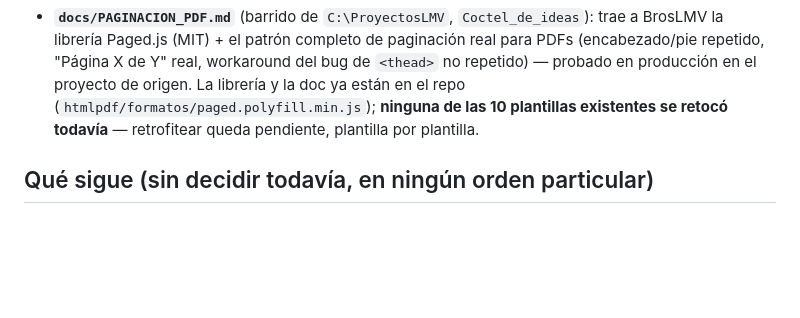
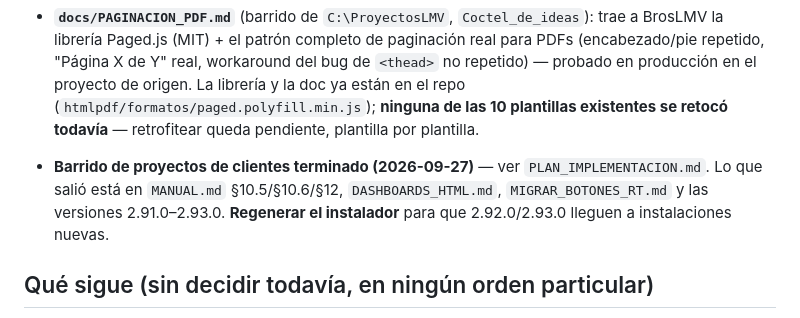
Before and after one commit to DonPapiCandelas/BrosLMVTotal, a Markdown page: docs/ESTADO.md, the part around the change. GitHub-like rendering; blank space fills up the shorter version.

```diff
--- a/docs/ESTADO.md
+++ b/docs/ESTADO.md
@@ -82,6 +82,11 @@ con una versión semanas más vieja que la de GitHub porque nadie regeneró el i
   (`htmlpdf/formatos/paged.polyfill.min.js`); **ninguna de las 10 plantillas existentes se
   retocó todavía** — retrofitear queda pendiente, plantilla por plantilla.
 
+- **Barrido de proyectos de clientes terminado (2026-09-27)** — ver `PLAN_IMPLEMENTACION.md`.
+  Lo que salió está en `MANUAL.md` §10.5/§10.6/§12, `DASHBOARDS_HTML.md`,
+  `MIGRAR_BOTONES_RT.md` y las versiones 2.91.0–2.93.0. **Regenerar el instalador** para que
+  2.92.0/2.93.0 lleguen a instalaciones nuevas.
+
 ## Qué sigue (sin decidir todavía, en ningún orden particular)
 
 - Decidir si se construye el motor de pólizas/asientos propio (investigación lista, falta
```
Also changed, not shown: docs/PLAN_IMPLEMENTACION.md (+15 -12 lines).
